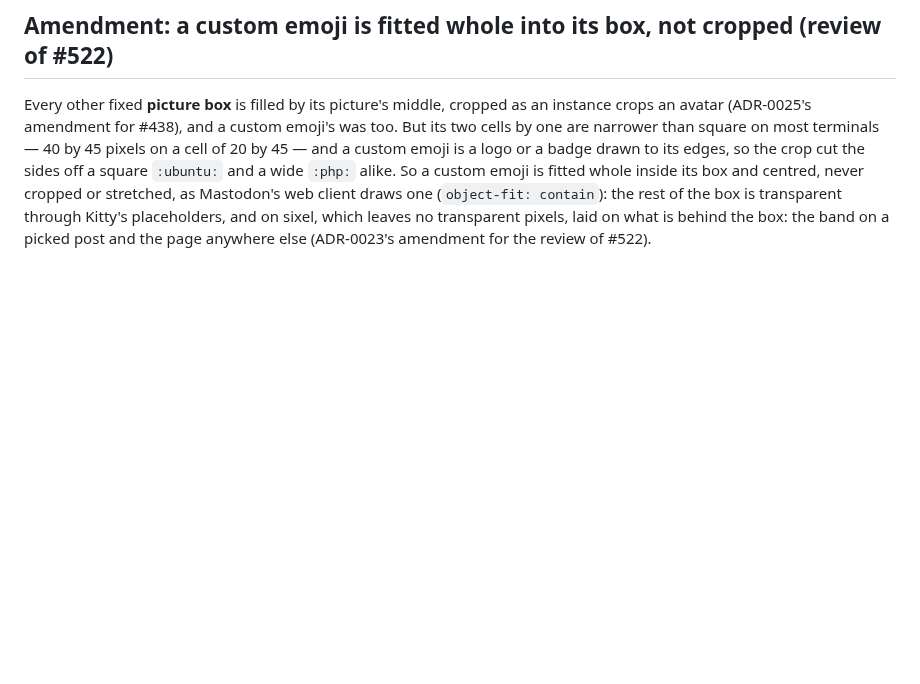
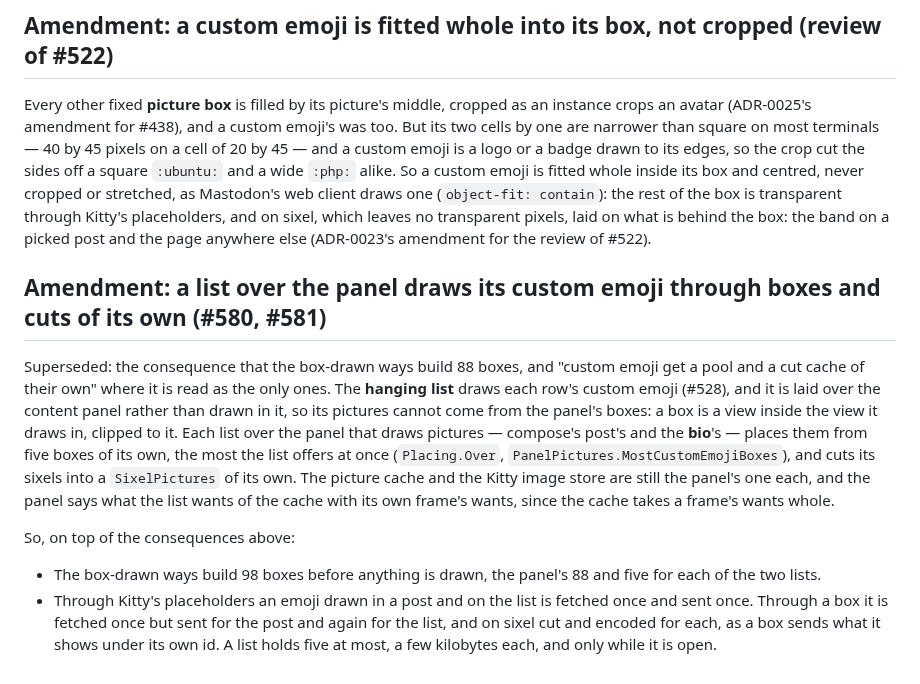
Before and after one commit to jrmitch120/wooly, a Markdown page: docs/adr/0035-a-custom-emoji-is-a-two-column-picture-whose-room-is-fixed-by-the-raster-with-boxes-and-cuts-of-its-own.md, the part around the change. Drawn GitHub-style; blank space fills up the shorter version.

Commit message:
Amend ADR-0035 for the boxes and cuts a list over the panel draws its custom emoji through, and name the hanging list in the glossary (#528 review)
ADR-0035 still said the box-drawn ways build 88 boxes and that custom emoji
have one pool and one cut cache; each list over the panel that draws pictures
has five boxes and a SixelPictures of its own, and an emoji drawn through a box
in a post and on the list is sent for each, which only the TUI shell doc said.
The amendment says so, superseding the consequence it changes.

"Hanging list" and "the `:` list" are the code's and the docs' words for the
list hung under a word, and were not in the glossary.

Co-Authored-By: Claude Opus 5.5 <noreply@anthropic.com>

```diff
--- a/docs/adr/0035-a-custom-emoji-is-a-two-column-picture-whose-room-is-fixed-by-the-raster-with-boxes-and-cuts-of-its-own.md
+++ b/docs/adr/0035-a-custom-emoji-is-a-two-column-picture-whose-room-is-fixed-by-the-raster-with-boxes-and-cuts-of-its-own.md
@@ -76,3 +76,21 @@ the sides off a square `:ubuntu:` and a wide `:php:` alike. So a custom emoji is
 centred, never cropped or stretched, as Mastodon's web client draws one (`object-fit: contain`): the rest of the box is
 transparent through Kitty's placeholders, and on sixel, which leaves no transparent pixels, laid on what is behind the
 box: the band on a picked post and the page anywhere else (ADR-0023's amendment for the review of #522).
+
+## Amendment: a list over the panel draws its custom emoji through boxes and cuts of its own (#580, #581)
+
+Superseded: the consequence that the box-drawn ways build 88 boxes, and "custom emoji get a pool and a cut cache of
+their own" where it is read as the only ones. The **hanging list** draws each row's custom emoji (#528), and it is laid
+over the content panel rather than drawn in it, so its pictures cannot come from the panel's boxes: a box is a view
+inside the view it draws in, clipped to it. Each list over the panel that draws pictures — compose's post's and the
+**bio**'s — places them from five boxes of its own, the most the list offers at once (`Placing.Over`,
+`PanelPictures.MostCustomEmojiBoxes`), and cuts its sixels into a `SixelPictures` of its own. The picture cache and the
+Kitty image store are still the panel's one each, and the panel says what the list wants of the cache with its own
+frame's wants, since the cache takes a frame's wants whole.
+
+So, on top of the consequences above:
+
+- The box-drawn ways build 98 boxes before anything is drawn, the panel's 88 and five for each of the two lists.
+- Through Kitty's placeholders an emoji drawn in a post and on the list is fetched once and sent once. Through a box it
+  is fetched once but sent for the post and again for the list, and on sixel cut and encoded for each, as a box sends
+  what it shows under its own id. A list holds five at most, a few kilobytes each, and only while it is open.
```
Also changed, not shown: GLOSSARY.md (+7 -0 lines).
